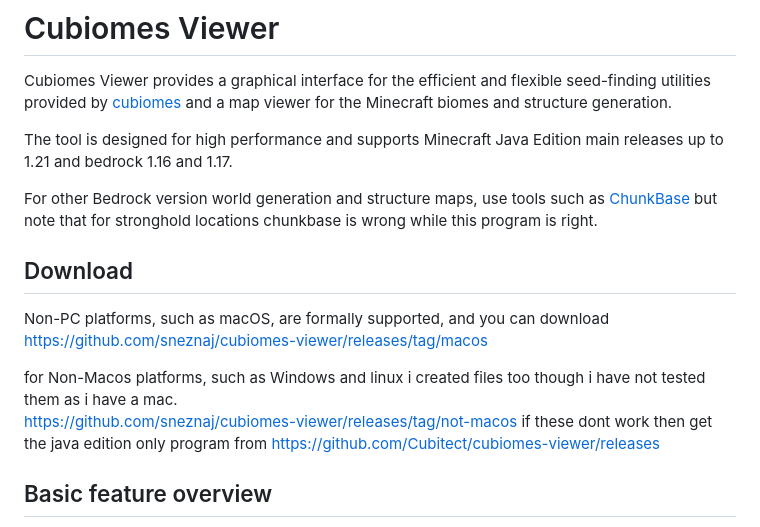
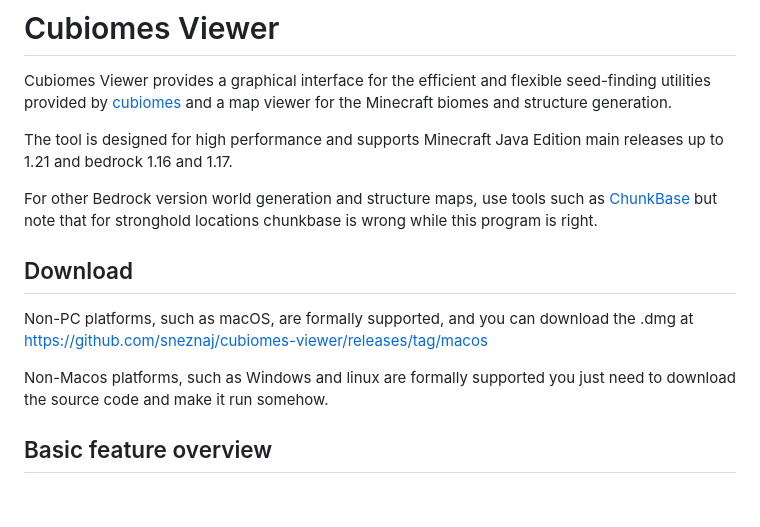
Before and after one commit to sneznaj/cubiomes-viewer, a Markdown page: README.md, the part around the change. Rendered like a GitHub page; blank space fills up the shorter version.

Commit message:
Update README with download instructions
Clarified download instructions for non-MacOS platforms.

```diff
--- a/README.md
+++ b/README.md
@@ -9,14 +9,13 @@ main releases up to 1.21  and bedrock 1.16 and 1.17.
 
 For  other Bedrock version world
 generation and structure maps, use tools such as [ChunkBase](https://www.chunkbase.com/apps/seed-map) but note that for stronghold locations chunkbase is wrong while this program is right.
+
 ## Download
 
-Non-PC platforms, such as macOS, are formally supported, and you can download
+Non-PC platforms, such as macOS, are formally supported, and you can download the .dmg at
 https://github.com/sneznaj/cubiomes-viewer/releases/tag/macos
 
-for Non-Macos platforms, such as Windows and linux i created files too though i have not tested them as i have a mac.
-https://github.com/sneznaj/cubiomes-viewer/releases/tag/not-macos
-if these dont work then get the java edition only program from https://github.com/Cubitect/cubiomes-viewer/releases
+Non-Macos platforms, such as Windows and linux are formally supported you just need to download the source code and make it run somehow.
 
 ## Basic feature overview
 
```
